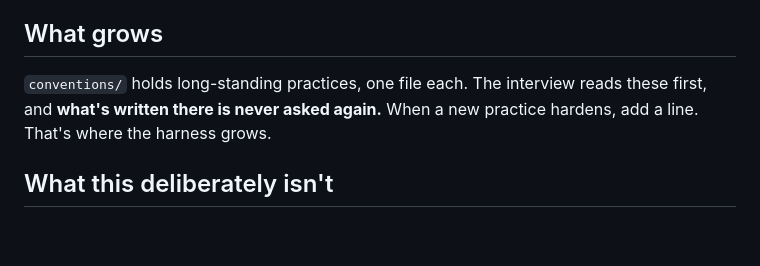
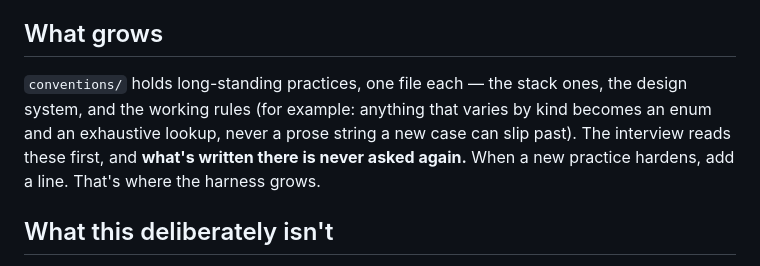
Before and after one commit to hyperitycorp-jkh/midnight-vibe, a Markdown page: README.md, the part around the change. GitHub-like rendering; blank space fills up the shorter version.

```diff
--- a/README.md
+++ b/README.md
@@ -230,7 +230,9 @@ Stale recipes are not deleted.
 
 ## What grows
 
-`conventions/` holds long-standing practices, one file each. The interview reads these first,
+`conventions/` holds long-standing practices, one file each — the stack ones, the design system,
+and the working rules (for example: anything that varies by kind becomes an enum and an exhaustive
+lookup, never a prose string a new case can slip past). The interview reads these first,
 and **what's written there is never asked again.** When a new practice hardens, add a line.
 That's where the harness grows.
 
```
Also changed, not shown: README.ko.md (+2 -1 lines), conventions/typed-domain-rules.md (added, +64 -0 lines).
